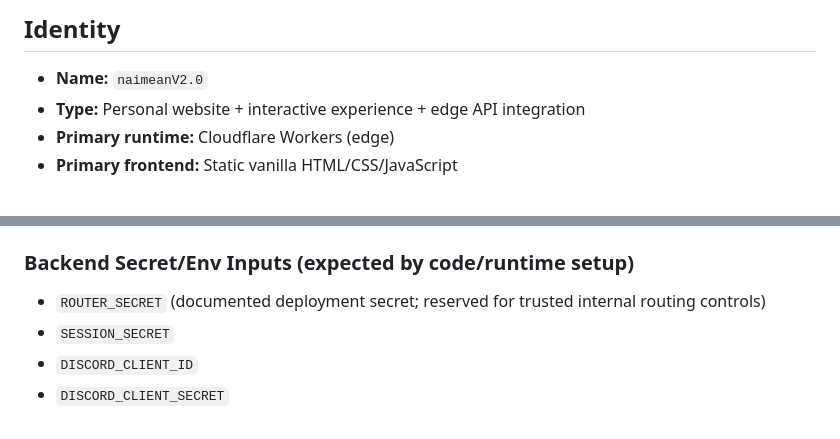
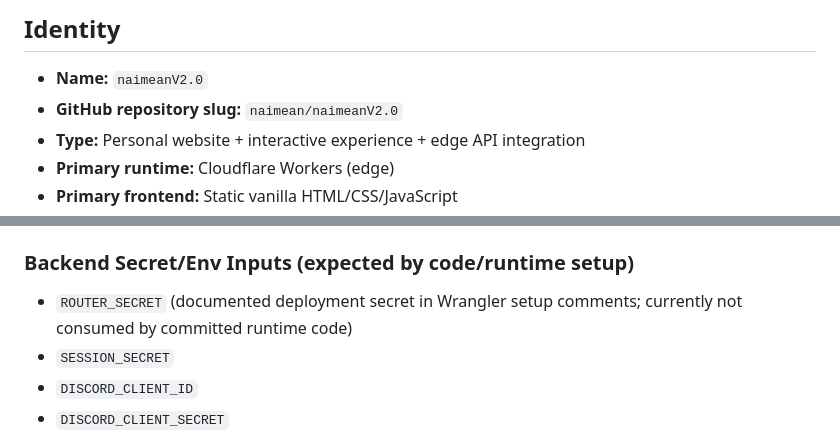
Before and after one commit to naimean/naimeanV2.0, a Markdown page: naimean-README.md, 2 parts joined by grey strips. Rendered like a GitHub page.

Commit message:
Clarify repository slug and ROUTER_SECRET usage in naimean README
Agent-Logs-Url: https://github.com/naimean/naimeanV2.0/sessions/2e468246-736b-4f69-9777-5fee27f7deee

Co-authored-by: naimean <263254705+naimean@users.noreply.github.com>

```diff
--- a/naimean-README.md
+++ b/naimean-README.md
@@ -2,6 +2,7 @@
 
 ## Identity
 - **Name:** `naimeanV2.0`
+- **GitHub repository slug:** `naimean/naimeanV2.0`
 - **Type:** Personal website + interactive experience + edge API integration
 - **Primary runtime:** Cloudflare Workers (edge)
 - **Primary frontend:** Static vanilla HTML/CSS/JavaScript
@@ -354,7 +355,7 @@ For end users, the main function is: **visit the site, experience an interactive
 - D1 binding: `DB` -> `barrelroll-counter-db`
 
 ### Backend Secret/Env Inputs (expected by code/runtime setup)
-- `ROUTER_SECRET` (documented deployment secret; reserved for trusted internal routing controls)
+- `ROUTER_SECRET` (documented deployment secret in Wrangler setup comments; currently not consumed by committed runtime code)
 - `SESSION_SECRET`
 - `DISCORD_CLIENT_ID`
 - `DISCORD_CLIENT_SECRET`
```
